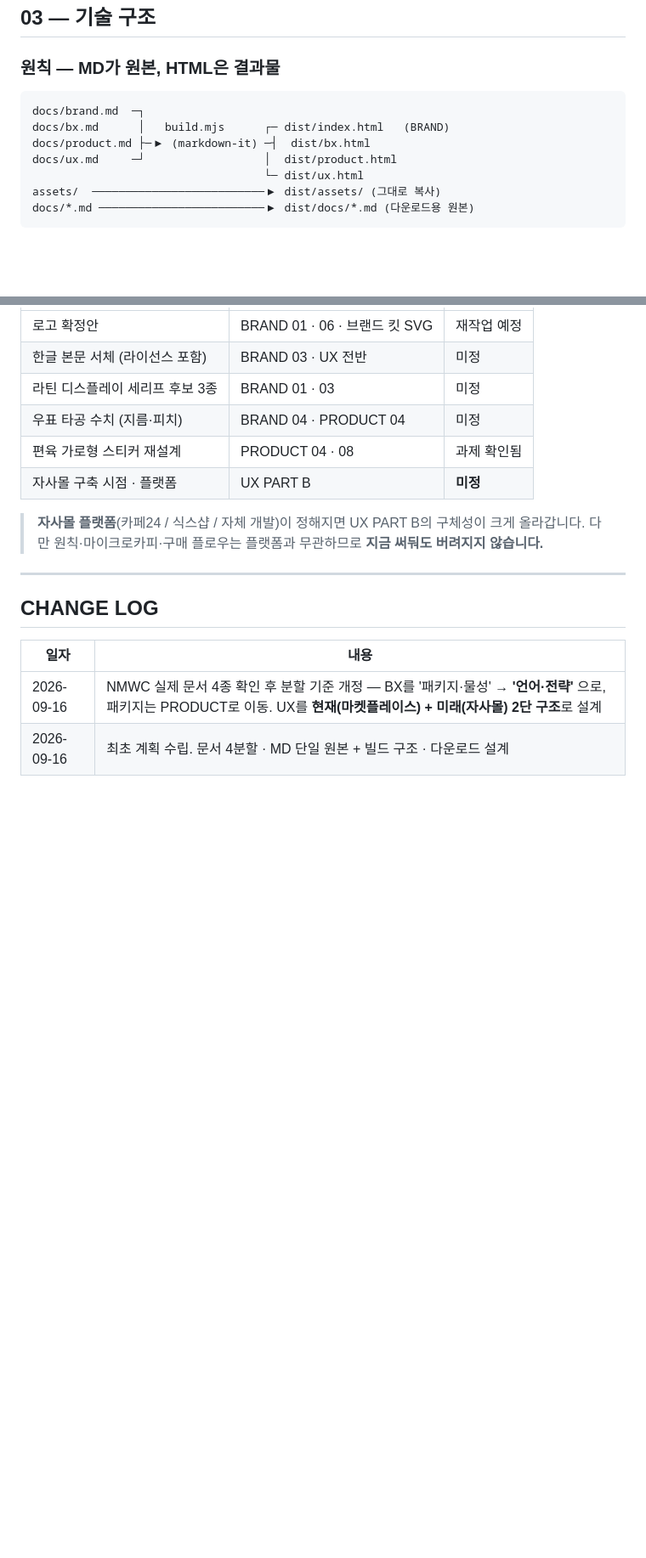
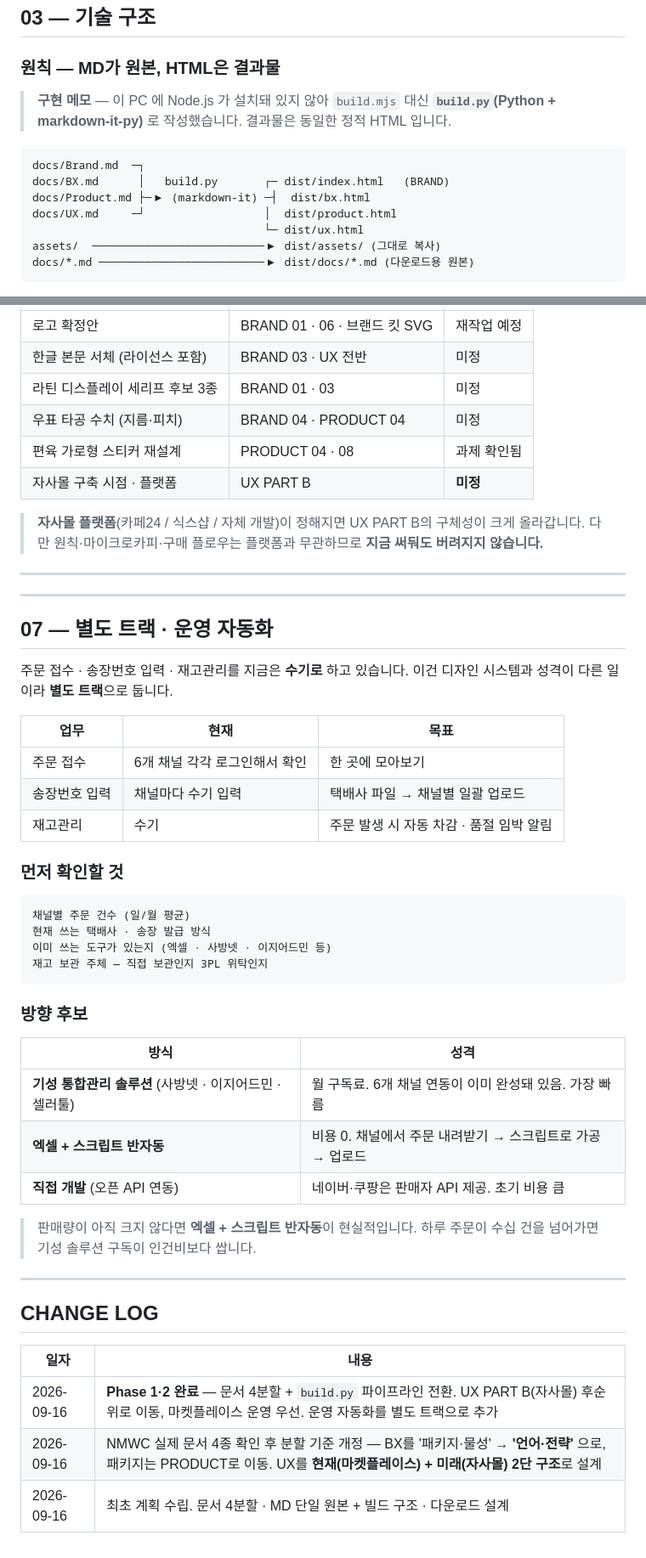
Before and after one commit to leejaeeun123/foodfrom, a Markdown page: PLAN.md, 2 parts joined by grey strips. Shown at 85% size. Drawn GitHub-style; blank space fills up the shorter version.

Commit message:
계획 갱신 — Phase 1·2 완료 표시, 운영 자동화 트랙 추가
자사몰 UX 를 후순위로 내리고 마켓플레이스 운영을 앞으로 당김.
주문 접수·송장 입력·재고관리 수기 작업의 자동화를 별도 트랙으로
분리하고, 방향 후보와 선행 확인 항목을 정리.

Co-Authored-By: Claude Opus 5 (1M context) <noreply@anthropic.com>

````diff
--- a/PLAN.md
+++ b/PLAN.md
@@ -147,11 +147,13 @@
 
 ### 원칙 — MD가 원본, HTML은 결과물
 
+> **구현 메모** — 이 PC 에 Node.js 가 설치돼 있지 않아 `build.mjs` 대신 **`build.py`(Python + markdown-it-py)** 로 작성했습니다. 결과물은 동일한 정적 HTML 입니다.
+
 ```
-docs/brand.md  ─┐
-docs/bx.md      │   build.mjs      ┌─ dist/index.html   (BRAND)
-docs/product.md ├─▶ (markdown-it) ─┤  dist/bx.html
-docs/ux.md     ─┘                  │  dist/product.html
+docs/Brand.md  ─┐
+docs/BX.md      │   build.py       ┌─ dist/index.html   (BRAND)
+docs/Product.md ├─▶ (markdown-it) ─┤  dist/bx.html
+docs/UX.md     ─┘                  │  dist/product.html
                                    └─ dist/ux.html
 assets/  ──────────────────────────▶ dist/assets/ (그대로 복사)
 docs/*.md ─────────────────────────▶ dist/docs/*.md (다운로드용 원본)
@@ -277,9 +283,44 @@ zip은 빌드 시점에 생성해 `dist/`에 넣습니다. 서버 로직 없이
 
 ---
 
+---
+
+## 07 — 별도 트랙 · 운영 자동화
+
+주문 접수 · 송장번호 입력 · 재고관리를 지금은 **수기로** 하고 있습니다. 이건 디자인 시스템과 성격이 다른 일이라 **별도 트랙**으로 둡니다.
+
+| 업무 | 현재 | 목표 |
+|---|---|---|
+| 주문 접수 | 6개 채널 각각 로그인해서 확인 | 한 곳에 모아보기 |
+| 송장번호 입력 | 채널마다 수기 입력 | 택배사 파일 → 채널별 일괄 업로드 |
+| 재고관리 | 수기 | 주문 발생 시 자동 차감 · 품절 임박 알림 |
+
+### 먼저 확인할 것
+
+```todo
+채널별 주문 건수 (일/월 평균)
+현재 쓰는 택배사 · 송장 발급 방식
+이미 쓰는 도구가 있는지 (엑셀 · 사방넷 · 이지어드민 등)
+재고 보관 주체 — 직접 보관인지 3PL 위탁인지
+```
+
+### 방향 후보
+
+| 방식 | 성격 |
+|---|---|
+| **기성 통합관리 솔루션** (사방넷 · 이지어드민 · 셀러툴) | 월 구독료. 6개 채널 연동이 이미 완성돼 있음. 가장 빠름 |
+| **엑셀 + 스크립트 반자동** | 비용 0. 채널에서 주문 내려받기 → 스크립트로 가공 → 업로드 |
+| **직접 개발** (오픈 API 연동) | 네이버·쿠팡은 판매자 API 제공. 초기 비용 큼 |
+
+> 판매량이 아직 크지 않다면 **엑셀 + 스크립트 반자동**이 현실적입니다.
+> 하루 주문이 수십 건을 넘어가면 기성 솔루션 구독이 인건비보다 쌉니다.
+
+---
+
 ## CHANGE LOG
 
 | 일자 | 내용 |
 |---|---|
+| 2026-09-16 | **Phase 1·2 완료** — 문서 4분할 + `build.py` 파이프라인 전환. UX PART B(자사몰) 후순위로 이동, 마켓플레이스 운영 우선. 운영 자동화를 별도 트랙으로 추가 |
 | 2026-09-16 | NMWC 실제 문서 4종 확인 후 분할 기준 개정 — BX를 '패키지·물성' → **'언어·전략'** 으로, 패키지는 PRODUCT로 이동. UX를 **현재(마켓플레이스) + 미래(자사몰) 2단 구조**로 설계 |
 | 2026-09-16 | 최초 계획 수립. 문서 4분할 · MD 단일 원본 + 빌드 구조 · 다운로드 설계 |
````
Also changed, not shown: other parts of PLAN.md (+10 -6 lines).
